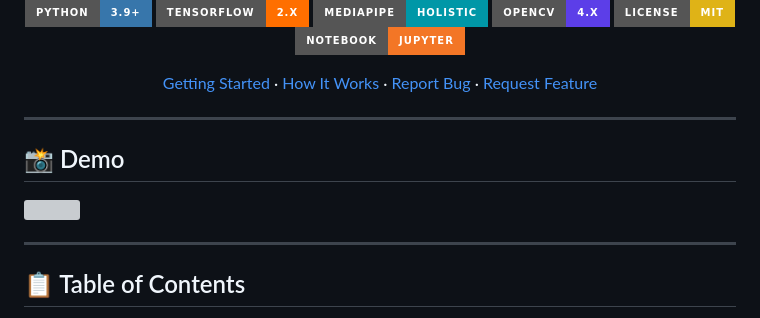
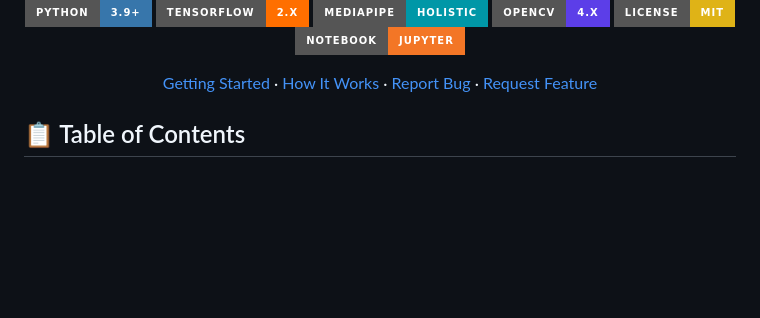
Before and after one commit to DandarGaming/Mizo, a Markdown page: README.md, the part around the change. Rendered like a GitHub page; badges without logos; blank space fills up the shorter version; grey boxes are pictures that could not be loaded.

```diff
--- a/README.md
+++ b/README.md
@@ -15,15 +15,6 @@
 [Getting Started](#-getting-started) · [How It Works](#️-how-it-works) · [Report Bug](../../issues) · [Request Feature](../../issues)
 
 </div>
-
----
-
-## 📸 Demo
-
-<img src="demo.gif" width="700"/>
-
-
----
 
 ## 📋 Table of Contents
 
```
